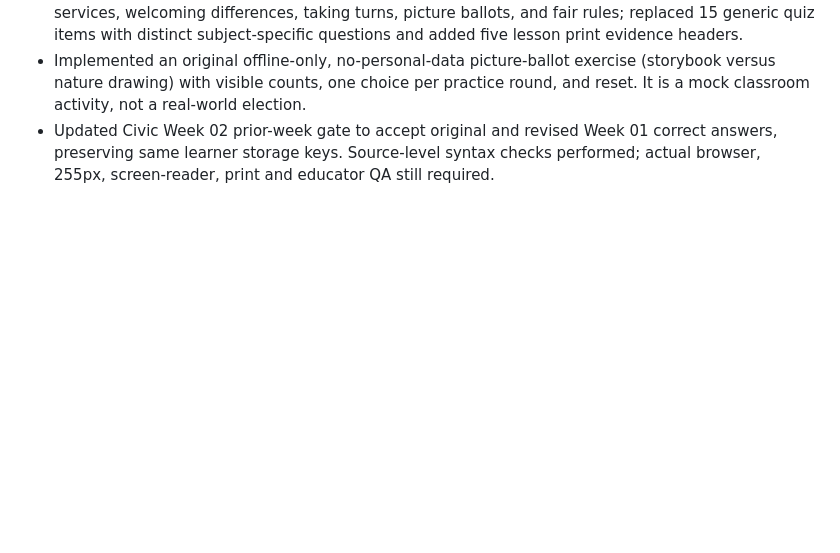
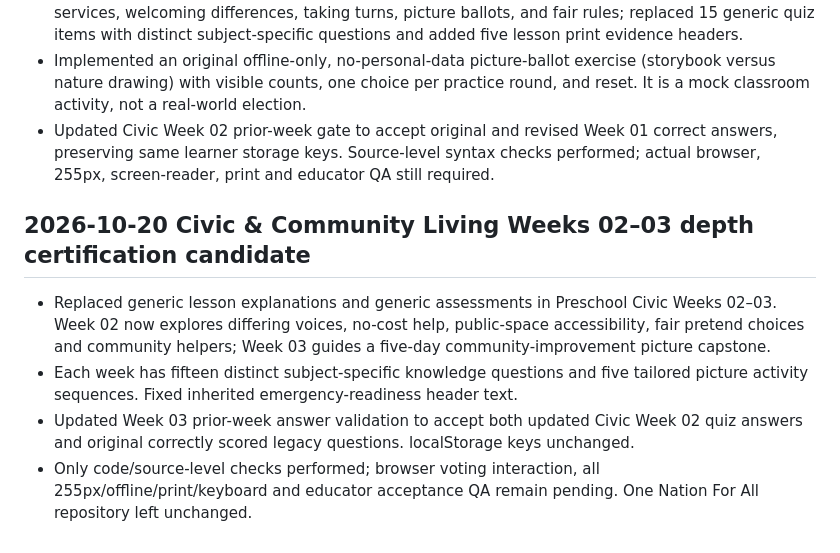
Before and after one commit to vervenveda/Khaemenes_Academy_Life_Skills.github.io, a Markdown page: PRESCHOOL_COMPLETION_TRACKER.md, the part around the change. Rendered like a GitHub page; blank space fills up the shorter version.

Commit message:
Record Civic Preschool Weeks 02–03 learning-depth upgrades and mastery preservation

```diff
--- a/PRESCHOOL_COMPLETION_TRACKER.md
+++ b/PRESCHOOL_COMPLETION_TRACKER.md
@@ -136,3 +136,9 @@ Audit scope: repository content checks and seven sampled week-page JavaScript sy
 - Rewrote Civic & Community Living Preschool Week 01 Days 1–5 around community helpers, services, welcoming differences, taking turns, picture ballots, and fair rules; replaced 15 generic quiz items with distinct subject-specific questions and added five lesson print evidence headers.
 - Implemented an original offline-only, no-personal-data picture-ballot exercise (storybook versus nature drawing) with visible counts, one choice per practice round, and reset. It is a mock classroom activity, not a real-world election.
 - Updated Civic Week 02 prior-week gate to accept original and revised Week 01 correct answers, preserving same learner storage keys. Source-level syntax checks performed; actual browser, 255px, screen-reader, print and educator QA still required.
+
+## 2026-10-20 Civic & Community Living Weeks 02–03 depth certification candidate
+- Replaced generic lesson explanations and generic assessments in Preschool Civic Weeks 02–03. Week 02 now explores differing voices, no-cost help, public-space accessibility, fair pretend choices and community helpers; Week 03 guides a five-day community-improvement picture capstone.
+- Each week has fifteen distinct subject-specific knowledge questions and five tailored picture activity sequences. Fixed inherited emergency-readiness header text.
+- Updated Week 03 prior-week answer validation to accept both updated Civic Week 02 quiz answers and original correctly scored legacy questions. localStorage keys unchanged.
+- Only code/source-level checks performed; browser voting interaction, all 255px/offline/print/keyboard and educator acceptance QA remain pending. One Nation For All repository left unchanged.
```
